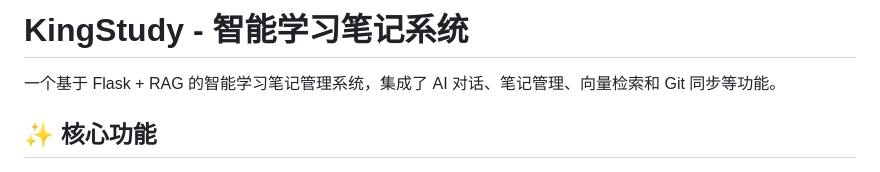
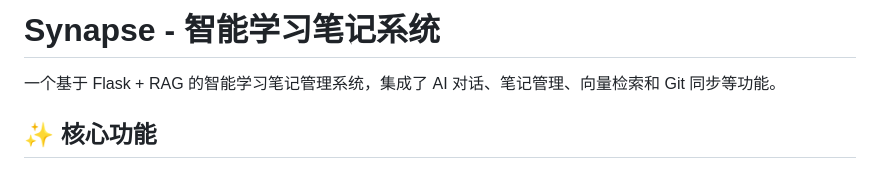
Before and after one commit to Ariestar/Synapse, a Markdown page: README.md, the part around the change. GitHub-like rendering.

Commit message:
docs: Rename project to Synapse
Updated project name from 'KingStudy' to 'Synapse'.

```diff
--- a/README.md
+++ b/README.md
@@ -1,4 +1,4 @@
-# KingStudy - 智能学习笔记系统
+# Synapse - 智能学习笔记系统
 
 一个基于 Flask + RAG 的智能学习笔记管理系统，集成了 AI 对话、笔记管理、向量检索和 Git 同步等功能。
 
```
